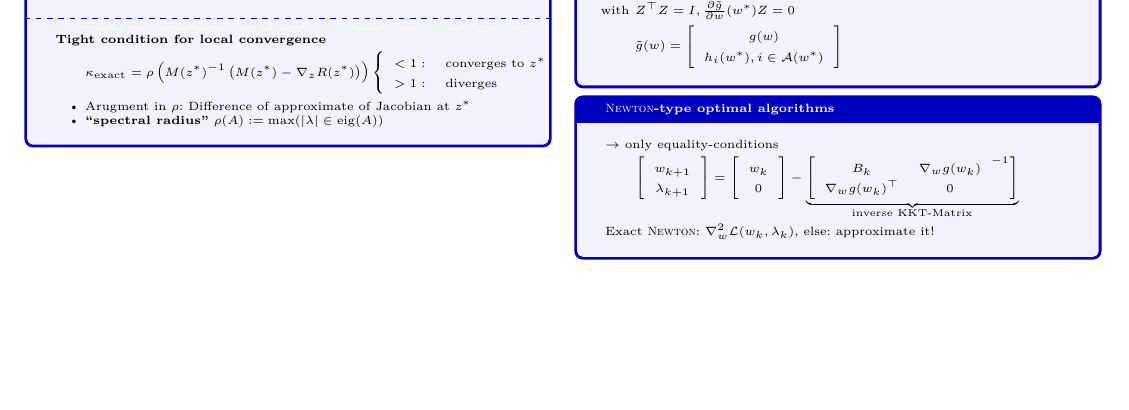
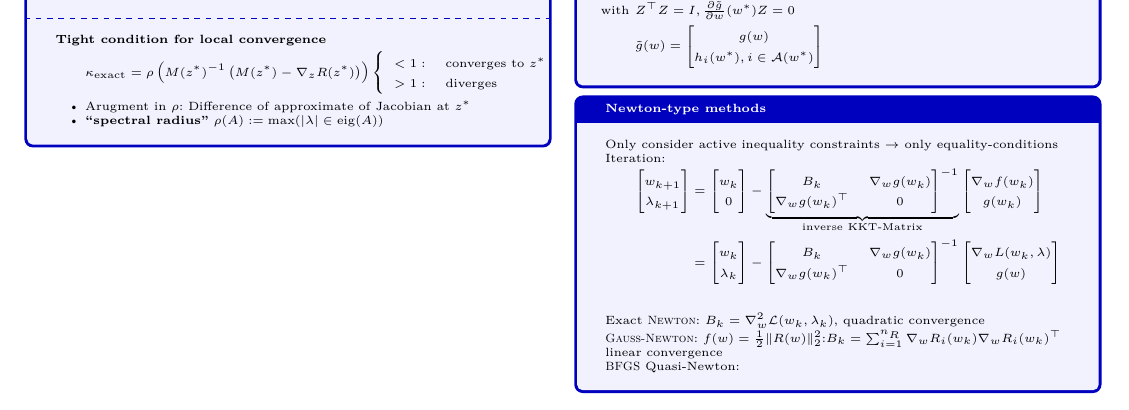
Before and after one commit to MFlossmann/NOC-Helpsheet, a LaTeX document (HelpSheet.tex, which reads pages/00_Introduction.tex): part of the page, cut so that both start at the same text, the shorter picture padded with empty space. Compiled offline with XeLaTeX.

Commit message:
extended collection

```diff
--- a/pages/00_Introduction.tex
+++ b/pages/00_Introduction.tex
@@ -111,39 +111,52 @@ solution $z^*$ of $R(z)$
   \end{itemize}
   \begin{flalign*}
     \tilde{g}(w)=
-    \left[
-      \begin{array}{c}
+	\begin{bmatrix}
         g(w) \\ h_i(w^*), i\in \mathcal{A}(w^*)
-      \end{array}
-    \right]
+	\end{bmatrix}
   \end{flalign*}
 \end{tcolorbox}
 
-\begin{tcolorbox}[colback=blue!5!white,colframe=blue!75!black,title=\textsc{Newton}\textbf{-type
-    optimal algorithms}]
-  $\rightarrow$ only equality-conditions
+\begin{tcolorbox}[colback=blue!5!white,colframe=blue!75!black,title=\textbf{\textsc{Newton}-type
+    methods}]
+  Only consider active inequality constraints $\rightarrow$ only equality-conditions\\
+  Iteration:
   \begin{flalign*}
-    \left[
-      \begin{array}{c}
+	\begin{bmatrix}
         w_{k+1} \\ \lambda_{k+1}
-      \end{array}
-    \right]
-    =
-    \left[
-      \begin{array}{c}
+	\end{bmatrix}
+    &=
+	\begin{bmatrix}
         w_k \\ 0
-      \end{array}
-    \right]
+	\end{bmatrix}
     -
     \underbrace{
-    \left[
-      \begin{array}{cc}
-        B_k & \nabla_w g(w_k) \\
-        \nabla_w g(w_k)^\top & 0\\
-      \end{array}^{-1}
-    \right]}_\text{inverse\ KKT-Matrix}
+    	\begin{bmatrix}
+    		B_k & \nabla_w g(w_k) \\
+    		\nabla_w g(w_k)^\top & 0\\
+    	\end{bmatrix}^{-1}
+	}_\text{inverse\ KKT-Matrix}
+	\begin{bmatrix}
+		\nabla_w f(w_k) \\
+		g(w_k)
+	\end{bmatrix}\\
+	&=
+		\begin{bmatrix}
+			w_k \\ \lambda_k
+		\end{bmatrix}
+	-
+	\begin{bmatrix}
+		B_k & \nabla_w g(w_k) \\
+		\nabla_w g(w_k)^\top & 0\\
+	\end{bmatrix}^{-1}
+		\begin{bmatrix}
+		\nabla_w L(w_k, \lambda) \\
+		g(w)
+	\end{bmatrix}\\
 \end{flalign*}
-Exact \textsc{Newton}: $\nabla_w^2\mathcal{L}(w_k,\lambda_k)$, else: approximate it!
+Exact \textsc{Newton}: $B_k = \nabla_w^2\mathcal{L}(w_k,\lambda_k)$, quadratic convergence\\
+\textsc{Gauss-Newton}:  $f(w) = \frac{1}{2} \| R(w) \|_2^2$:$B_k = \sum_{i=1}^{n_R} \nabla_w R_i(w_k) \nabla_w R_i(w_k)^\top$\\ linear convergence\\
+\textsc{BFGS} Quasi-Newton:
 \end{tcolorbox}
 
 %%% Local Variables:
```
Also changed, not shown: pages/00_Introduction.tex (6 more changed lines).
